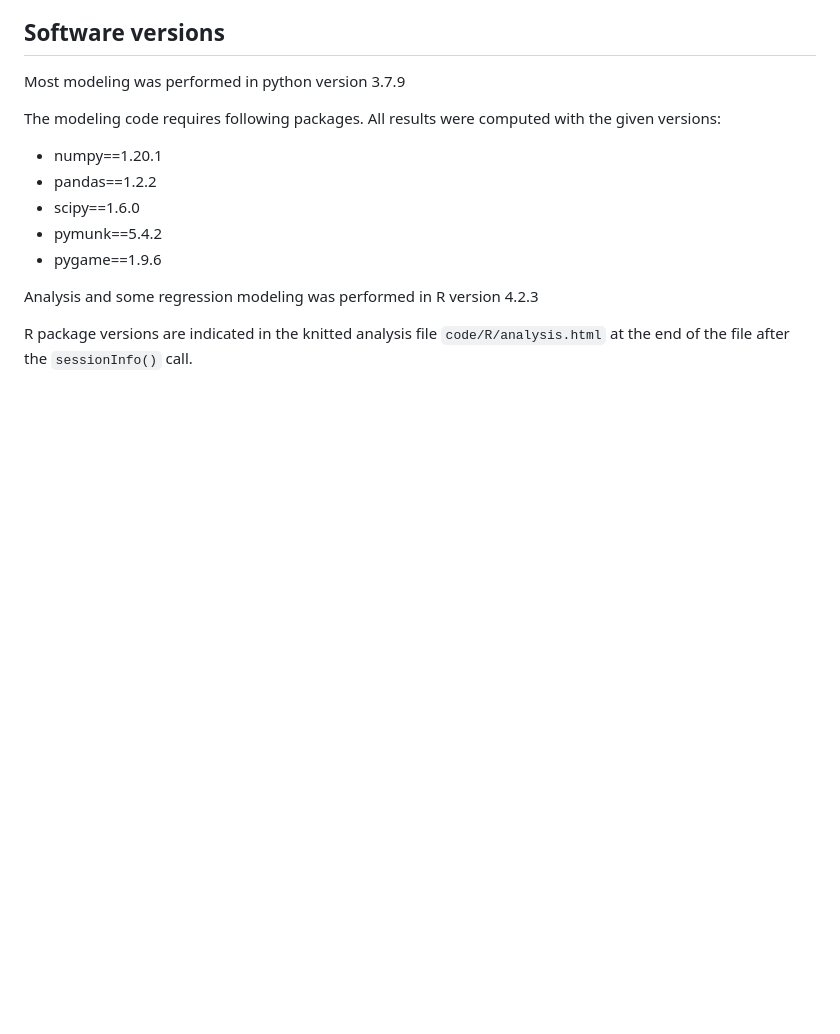
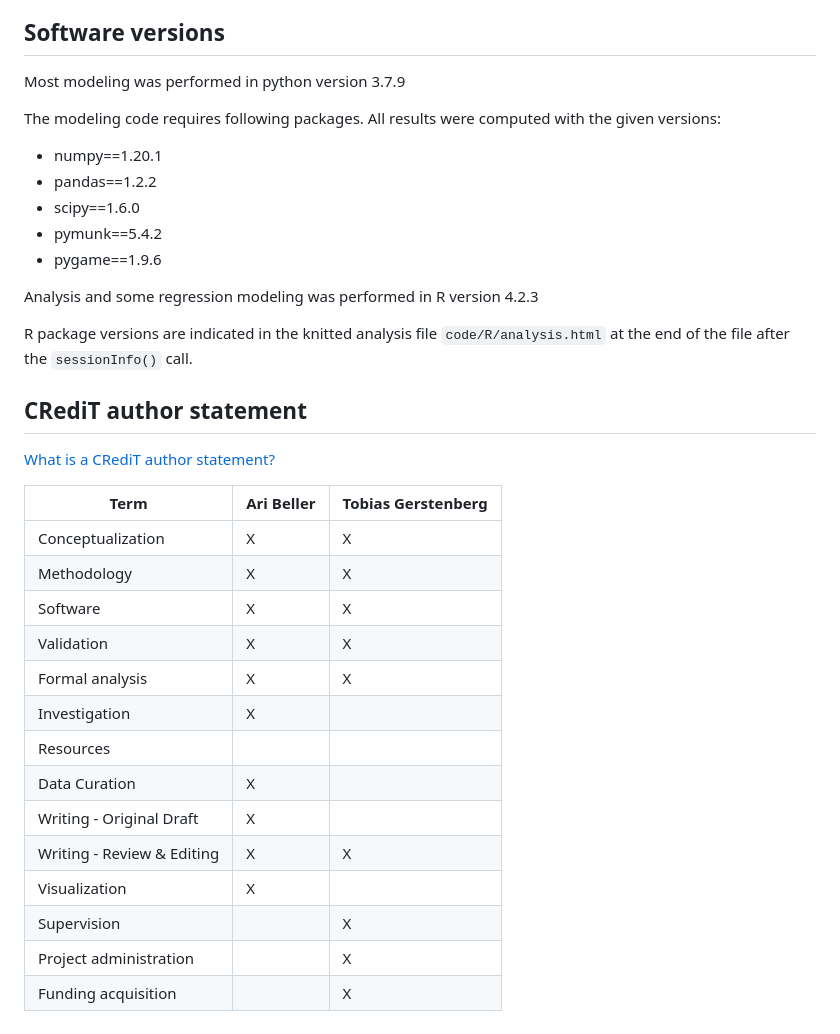
Before and after one commit to cicl-stanford/causal_language, a Markdown page: README.md, the part around the change. Drawn GitHub-style; blank space fills up the shorter version.

```diff
--- a/README.md
+++ b/README.md
@@ -159,3 +159,24 @@ The modeling code requires following packages. All results were computed with th
 Analysis and some regression modeling was performed in R version 4.2.3
 
 R package versions are indicated in the knitted analysis file `code/R/analysis.html` at the end of the file after the `sessionInfo()` call.
+
+## CRediT author statement
+
+[What is a CRediT author statement?](https://www.elsevier.com/researcher/author/policies-and-guidelines/credit-author-statement)
+
+| Term                       | Ari Beller | Tobias Gerstenberg |
+|----------------------------|------------|--------------------|
+| Conceptualization          | X          | X                  |
+| Methodology                | X          | X                  |
+| Software                   | X          | X                  |
+| Validation                 | X          | X                  |
+| Formal analysis            | X          | X                  |
+| Investigation              | X          |                    |
+| Resources                  |            |                    |
+| Data Curation              | X          |                    |
+| Writing - Original Draft   | X          |                    |
+| Writing - Review & Editing | X          | X                  |
+| Visualization              | X          |                    |
+| Supervision                |            | X                  |
+| Project administration     |            | X                  |
+| Funding acquisition        |            | X                  |
```
